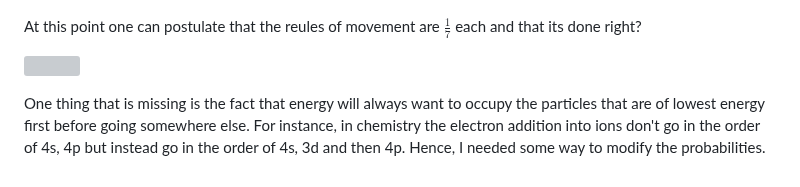
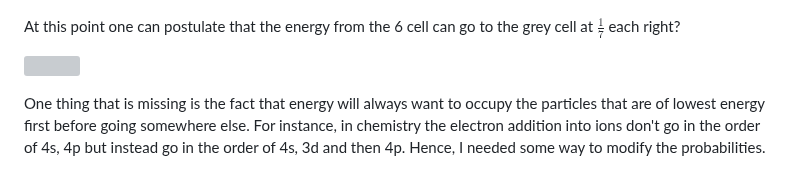
Before and after one commit to ShiroHusin/Entropy_Simulation, a Markdown page: README.md, the part around the change. GitHub-like rendering; grey boxes are pictures that could not be loaded.

```diff
--- a/README.md
+++ b/README.md
@@ -22,7 +22,7 @@ As cellular automata is the central idea behind the simulation. It is important
 
 ![](https://github.com/ShiroHusin/Entropy_Simulation/blob/main/GiFs/image.png)
 
-At this point one can postulate that the reules of movement are $\frac{1}{7}$ each and that its done right?
+At this point one can postulate that the energy from the 6 cell can go to the grey cell at $\frac{1}{7}$ each right?
 
 ![](https://github.com/ShiroHusin/Entropy_Simulation/blob/main/GiFs/acutally_no.gif)
 
```
